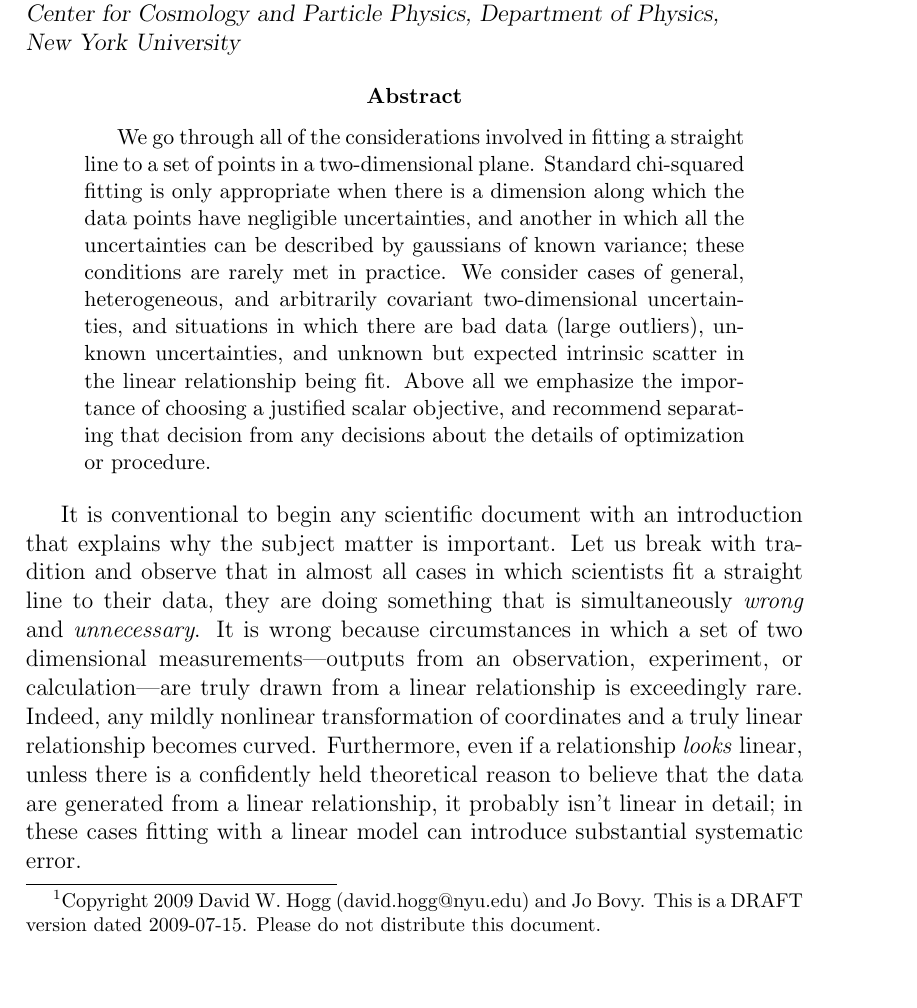
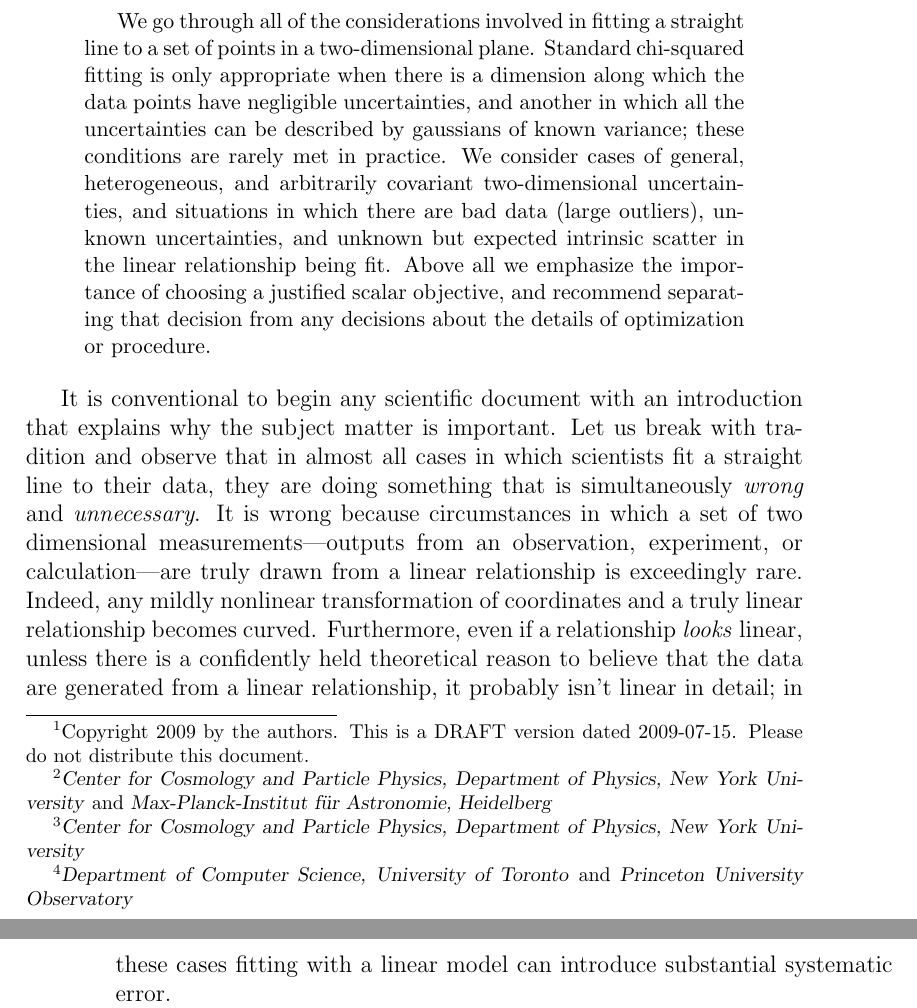
Before and after one commit to davidwhogg/DataAnalysisRecipes, a LaTeX paper (straightline.tex): part of page 1 of 48 before the commit and two parts of pages 1 and 2 of 48 after it, the two joined at a grey line, cut so that both start at the same text, the shorter picture padded with empty space. Compiled offline with pdfLaTeX.

Commit message:
fitting a line: notes and author changes

```diff
--- a/straightline.tex
+++ b/straightline.tex
@@ -104,17 +113,16 @@
 \thispagestyle{plain}\raggedbottom
 \section*{Data analysis recipes:\ \\
   Fitting a straight line to data\footnote{
-    Copyright 2009 David~W.~Hogg (david.hogg@nyu.edu) and Jo Bovy.
+    Copyright 2009 by the authors.
     This is a DRAFT version dated 2009-07-15.
     Please do not distribute this document.}}
 %    You may copy and distribute this document
 %    provided that you make no changes to it whatsoever.}}
 
 \noindent
-David~W.~Hogg \textsl{and}
-Jo~Bovy\\
-\textsl{Center~for~Cosmology~and~Particle~Physics, Department~of~Physics,\\
-New~York~University}
+David~W.~Hogg\footnote{\textsl{Center~for~Cosmology~and~Particle~Physics, Department~of~Physics, New York University} and \textsl{Max-Planck-Institut f\"ur Astronomie, Heidelberg}},
+Jo~Bovy\footnote{\textsl{Center~for~Cosmology~and~Particle~Physics, Department~of~Physics, New York University}}, \&
+Dustin~Lang\footnote{\textsl{Department of Computer Science, University of Toronto} and \textsl{Princeton University Observatory}}
 
 \begin{abstract}
   We go through all of the considerations involved in fitting a
```
Also changed, not shown: straightline.tex (9 more changed lines).
